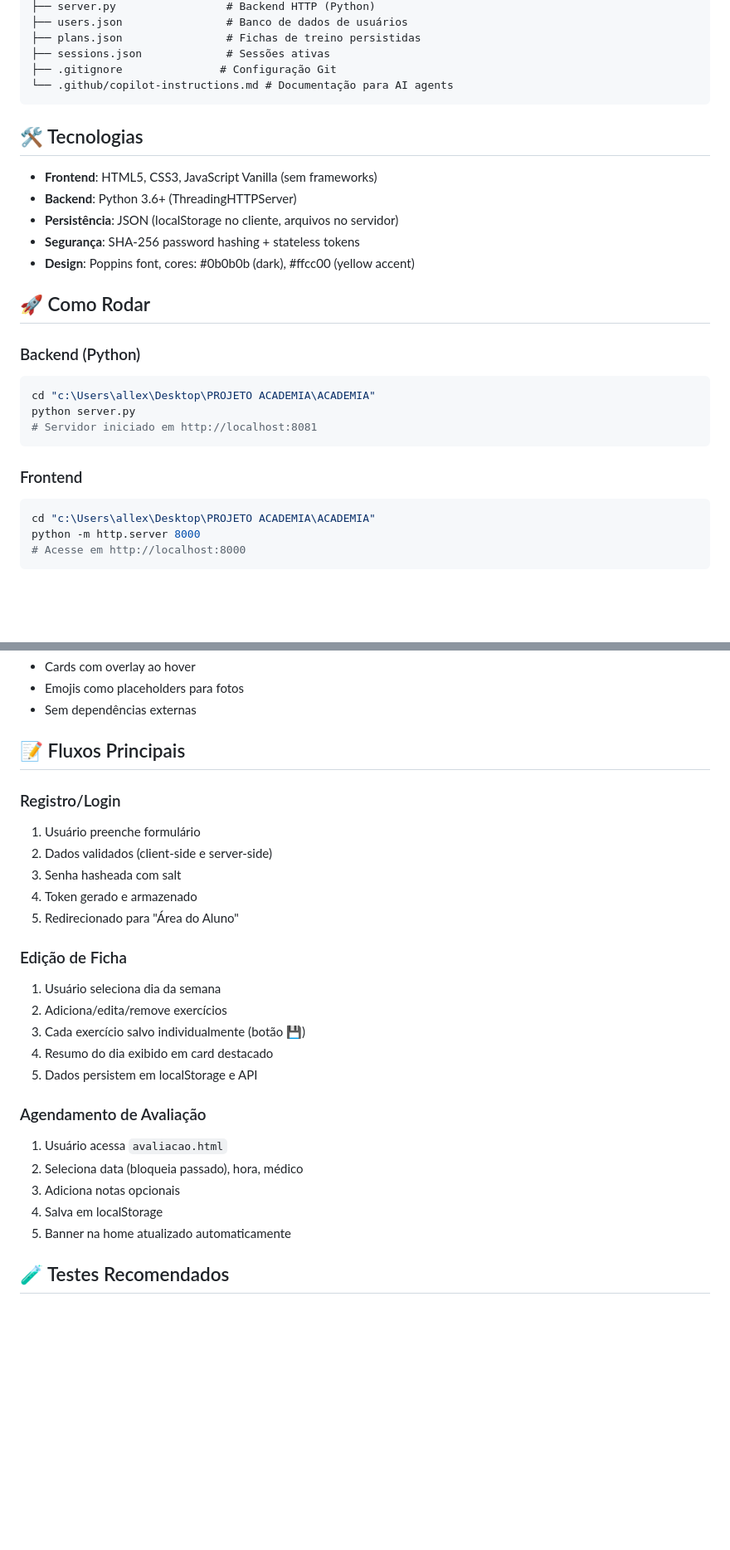
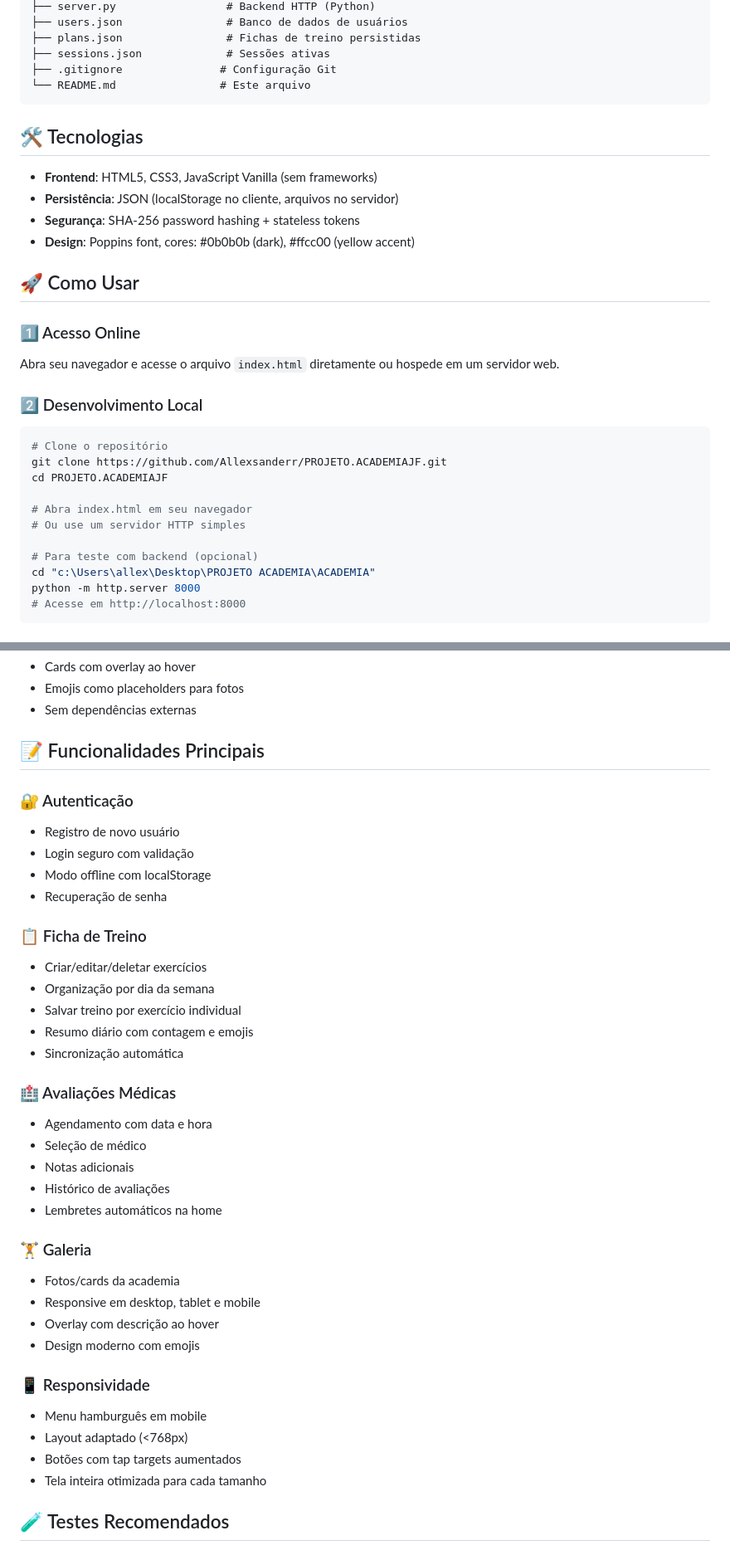
Before and after one commit to Allexsanderr/PROJETO.ACADEMIAJF, a Markdown page: README.md, 2 parts joined by grey strips. Shown: that part at 83% size. Drawn GitHub-style; blank space fills up the shorter version.

Commit message:
docs: atualizar README - remover opções Python e adicionar screenshots placeholders

````diff
--- a/README.md
+++ b/README.md
@@ -27,28 +41,31 @@ ACADEMIA/
 ├── plans.json                # Fichas de treino persistidas
 ├── sessions.json             # Sessões ativas
 ├── .gitignore               # Configuração Git
-└── .github/copilot-instructions.md # Documentação para AI agents
+└── README.md                # Este arquivo
 ```
 
 ## 🛠️ Tecnologias
 
 - **Frontend**: HTML5, CSS3, JavaScript Vanilla (sem frameworks)
-- **Backend**: Python 3.6+ (ThreadingHTTPServer)
 - **Persistência**: JSON (localStorage no cliente, arquivos no servidor)
 - **Segurança**: SHA-256 password hashing + stateless tokens
 - **Design**: Poppins font, cores: #0b0b0b (dark), #ffcc00 (yellow accent)
 
-## 🚀 Como Rodar
+## 🚀 Como Usar
 
-### Backend (Python)
+### 1️⃣ Acesso Online
+Abra seu navegador e acesse o arquivo `index.html` diretamente ou hospede em um servidor web.
+
+### 2️⃣ Desenvolvimento Local
 ```bash
-cd "c:\Users\allex\Desktop\PROJETO ACADEMIA\ACADEMIA"
-python server.py
-# Servidor iniciado em http://localhost:8081
-```
+# Clone o repositório
+git clone https://github.com/Allexsanderr/PROJETO.ACADEMIAJF.git
+cd PROJETO.ACADEMIAJF
 
-### Frontend
-```bash
+# Abra index.html em seu navegador
+# Ou use um servidor HTTP simples
+
+# Para teste com backend (opcional)
 cd "c:\Users\allex\Desktop\PROJETO ACADEMIA\ACADEMIA"
 python -m http.server 8000
 # Acesse em http://localhost:8000
@@ -124,28 +126,39 @@ Google Fonts: Poppins (300, 400, 600, 800)
 - Emojis como placeholders para fotos
 - Sem dependências externas
 
-## 📝 Fluxos Principais
+## 📝 Funcionalidades Principais
 
-### Registro/Login
-1. Usuário preenche formulário
-2. Dados validados (client-side e server-side)
-3. Senha hasheada com salt
-4. Token gerado e armazenado
-5. Redirecionado para "Área do Aluno"
+### 🔐 Autenticação
+- Registro de novo usuário
+- Login seguro com validação
+- Modo offline com localStorage
+- Recuperação de senha
 
-### Edição de Ficha
-1. Usuário seleciona dia da semana
-2. Adiciona/edita/remove exercícios
-3. Cada exercício salvo individualmente (botão 💾)
-4. Resumo do dia exibido em card destacado
-5. Dados persistem em localStorage e API
+### 📋 Ficha de Treino
+- Criar/editar/deletar exercícios
+- Organização por dia da semana
+- Salvar treino por exercício individual
+- Resumo diário com contagem e emojis
+- Sincronização automática
 
-### Agendamento de Avaliação
-1. Usuário acessa `avaliacao.html`
-2. Seleciona data (bloqueia passado), hora, médico
-3. Adiciona notas opcionais
-4. Salva em localStorage
-5. Banner na home atualizado automaticamente
+### 🏥 Avaliações Médicas
+- Agendamento com data e hora
+- Seleção de médico
+- Notas adicionais
+- Histórico de avaliações
+- Lembretes automáticos na home
+
+### 🏋️ Galeria
+- Fotos/cards da academia
+- Responsive em desktop, tablet e mobile
+- Overlay com descrição ao hover
+- Design moderno com emojis
+
+### 📱 Responsividade
+- Menu hamburguês em mobile
+- Layout adaptado (<768px)
+- Botões com tap targets aumentados
+- Tela inteira otimizada para cada tamanho
 
 ## 🧪 Testes Recomendados
 
````
Also changed, not shown: other parts of README.md (+17 -18 lines).
